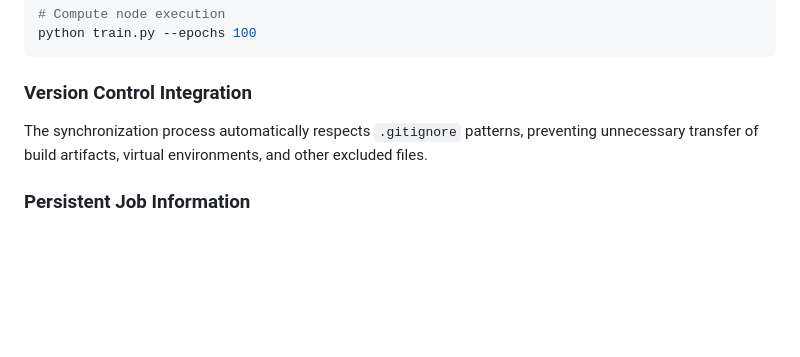
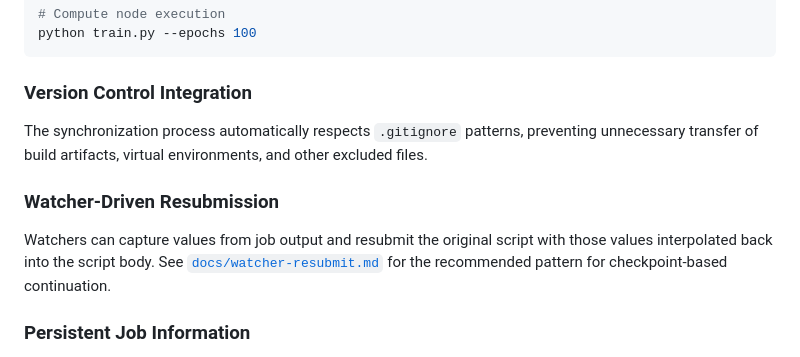
Before and after one commit to Ramlaoui/ssync, a Markdown page: README.md, the part around the change. Rendered like a GitHub page; blank space fills up the shorter version.

Commit message:
docs: explain watcher-driven resubmission (#18)

```diff
--- a/README.md
+++ b/README.md
@@ -152,6 +152,13 @@ python train.py --epochs 100
 
 The synchronization process automatically respects `.gitignore` patterns, preventing unnecessary transfer of build artifacts, virtual environments, and other excluded files.
 
+### Watcher-Driven Resubmission
+
+Watchers can capture values from job output and resubmit the original script with
+those values interpolated back into the script body. See
+[`docs/watcher-resubmit.md`](docs/watcher-resubmit.md) for the recommended
+pattern for checkpoint-based continuation.
+
 ### Persistent Job Information
 
 Job scripts and metadata are cached locally, allowing retrieval of job information even after SLURM's job history expiration.
```
Also changed, not shown: docs/watcher-resubmit.md (added, +142 -0 lines).
